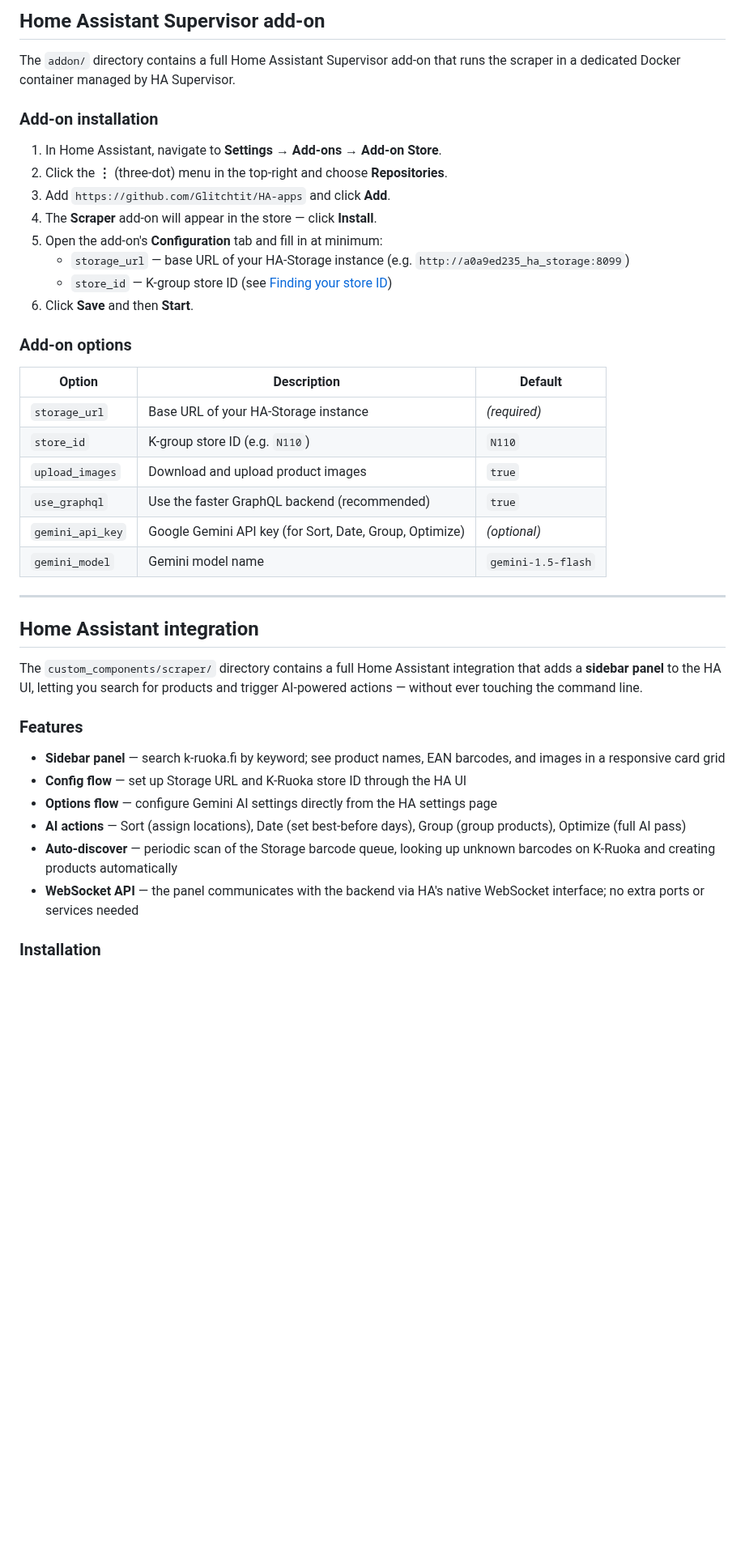
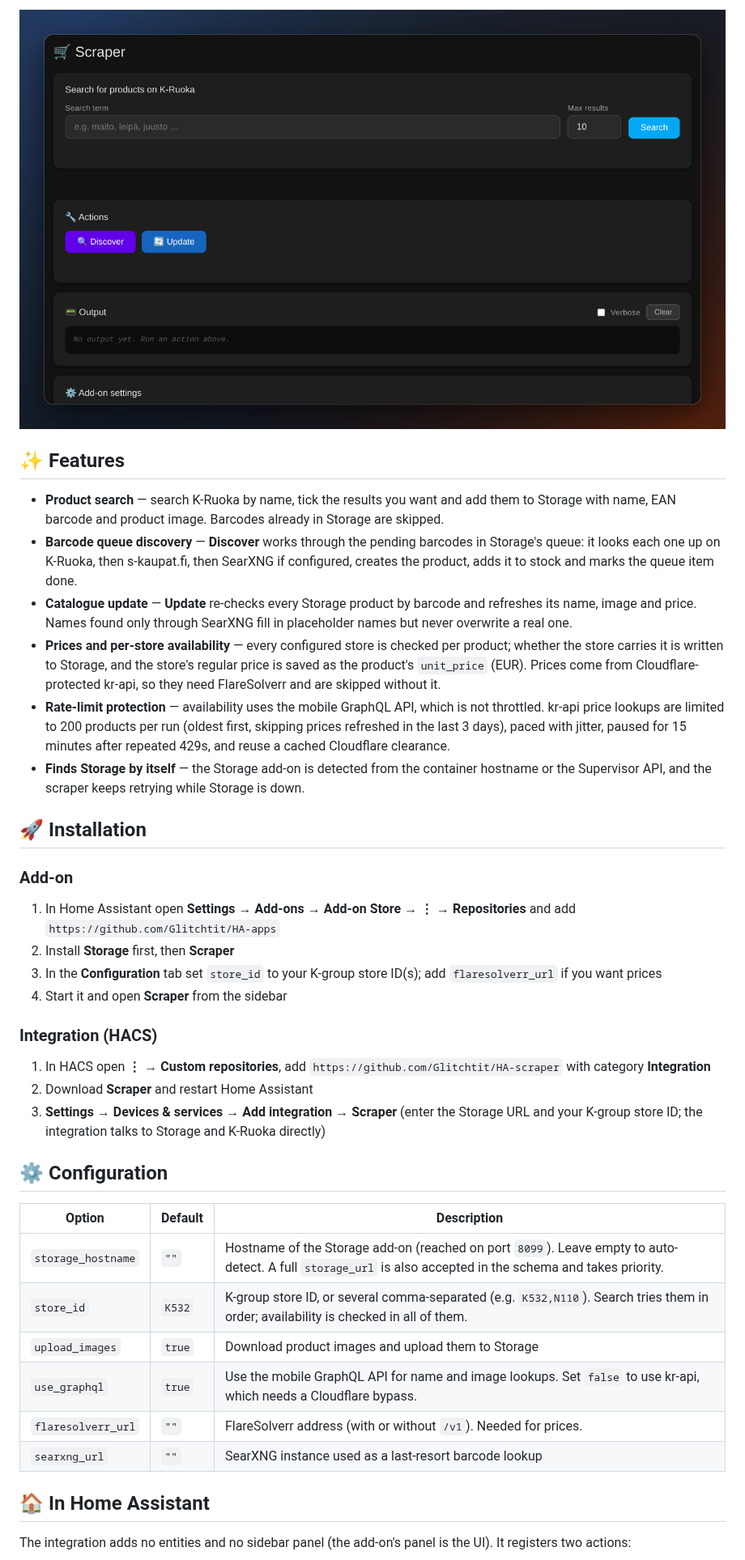
Before and after one commit to Glitchtit/HA-scraper, a Markdown page: README.md, the part around one of its changes. Shown at 81% size. Rendered like a GitHub page; pictures changed too: docs/screenshots/hero.png (added); blank space fills up the shorter version.

Commit message:
README: screenshots, features, configuration (integration 2.6.2)

```diff
--- a/README.md
+++ b/README.md
@@ -6,44 +15,44 @@ A **[Home Assistant](https://www.home-assistant.io/) custom integration** and **
 
-## Home Assistant Supervisor add-on
+<p align="center">
+  <img src="https://raw.githubusercontent.com/Glitchtit/HA-scraper/main/docs/screenshots/hero.png" alt="Scraper screenshot" width="100%">
+</p>
 
-The `addon/` directory contains a full Home Assistant Supervisor add-on that runs the scraper in a dedicated Docker container managed by HA Supervisor.
+## ✨ Features
 
-### Add-on installation
+- **Product search** — search K-Ruoka by name, tick the results you want and add them to Storage with name, EAN barcode and product image. Barcodes already in Storage are skipped.
+- **Barcode queue discovery** — **Discover** works through the pending barcodes in Storage's queue: it looks each one up on K-Ruoka, then s-kaupat.fi, then SearXNG if configured, creates the product, adds it to stock and marks the queue item done.
+- **Catalogue update** — **Update** re-checks every Storage product by barcode and refreshes its name, image and price. Names found only through SearXNG fill in placeholder names but never overwrite a real one.
+- **Prices and per-store availability** — every configured store is checked per product; whether the store carries it is written to Storage, and the store's regular price is saved as the product's `unit_price` (EUR). Prices come from Cloudflare-protected kr-api, so they need FlareSolverr and are skipped without it.
+- **Rate-limit protection** — availability uses the mobile GraphQL API, which is not throttled. kr-api price lookups are limited to 200 products per run (oldest first, skipping prices refreshed in the last 3 days), paced with jitter, paused for 15 minutes after repeated 429s, and reuse a cached Cloudflare clearance.
+- **Finds Storage by itself** — the Storage add-on is detected from the container hostname or the Supervisor API, and the scraper keeps retrying while Storage is down.
 
-1. In Home Assistant, navigate to **Settings → Add-ons → Add-on Store**.
-2. Click the **⋮** (three-dot) menu in the top-right and choose **Repositories**.
-3. Add `https://github.com/Glitchtit/HA-apps` and click **Add**.
-4. The **Scraper** add-on will appear in the store — click **Install**.
-5. Open the add-on's **Configuration** tab and fill in at minimum:
-   - `storage_url` — base URL of your HA-Storage instance (e.g. `http://a0a9ed235_ha_storage:8099`)
-   - `store_id` — K-group store ID (see [Finding your store ID](#finding-your-store-id))
-6. Click **Save** and then **Start**.
+## 🚀 Installation
 
-### Add-on options
+### Add-on
 
-| Option | Description | Default |
-|--------|-------------|---------|
-| `storage_url` | Base URL of your HA-Storage instance | *(required)* |
-| `store_id` | K-group store ID (e.g. `N110`) | `N110` |
-| `upload_images` | Download and upload product images | `true` |
-| `use_graphql` | Use the faster GraphQL backend (recommended) | `true` |
-| `gemini_api_key` | Google Gemini API key (for Sort, Date, Group, Optimize) | *(optional)* |
-| `gemini_model` | Gemini model name | `gemini-1.5-flash` |
+1. In Home Assistant open **Settings → Add-ons → Add-on Store → ⋮ → Repositories** and add `https://github.com/Glitchtit/HA-apps`
+2. Install **Storage** first, then **Scraper**
+3. In the **Configuration** tab set `store_id` to your K-group store ID(s); add `flaresolverr_url` if you want prices
+4. Start it and open **Scraper** from the sidebar
 
----
+### Integration (HACS)
 
-## Home Assistant integration
+1. In HACS open **⋮ → Custom repositories**, add `https://github.com/Glitchtit/HA-scraper` with category **Integration**
+2. Download **Scraper** and restart Home Assistant
+3. **Settings → Devices & services → Add integration → Scraper** (enter the Storage URL and your K-group store ID; the integration talks to Storage and K-Ruoka directly)
 
-The `custom_components/scraper/` directory contains a full Home Assistant integration that adds a **sidebar panel** to the HA UI, letting you search for products and trigger AI-powered actions — without ever touching the command line.
+## ⚙️ Configuration
 
-### Features
+| Option | Default | Description |
+|--------|---------|-------------|
+| `storage_hostname` | `""` | Hostname of the Storage add-on (reached on port `8099`). Leave empty to auto-detect. A full `storage_url` is also accepted in the schema and takes priority. |
+| `store_id` | `K532` | K-group store ID, or several comma-separated (e.g. `K532,N110`). Search tries them in order; availability is checked in all of them. |
+| `upload_images` | `true` | Download product images and upload them to Storage |
+| `use_graphql` | `true` | Use the mobile GraphQL API for name and image lookups. Set `false` to use kr-api, which needs a Cloudflare bypass. |
+| `flaresolverr_url` | `""` | FlareSolverr address (with or without `/v1`). Needed for prices. |
+| `searxng_url` | `""` | SearXNG instance used as a last-resort barcode lookup |
 
-- **Sidebar panel** — search k-ruoka.fi by keyword; see product names, EAN barcodes, and images in a responsive card grid
-- **Config flow** — set up Storage URL and K-Ruoka store ID through the HA UI
-- **Options flow** — configure Gemini AI settings directly from the HA settings page
-- **AI actions** — Sort (assign locations), Date (set best-before days), Group (group products), Optimize (full AI pass)
-- **Auto-discover** — periodic scan of the Storage barcode queue, looking up unknown barcodes on K-Ruoka and creating products automatically
-- **WebSocket API** — the panel communicates with the backend via HA's native WebSocket interface; no extra ports or services needed
+## 🏠 In Home Assistant
 
-### Installation
+The integration adds no entities and no sidebar panel (the add-on's panel is the UI). It registers two actions:
 
```
Also changed, not shown: other parts of README.md (+31 -86 lines), addon/CHANGELOG.md (+3 -0 lines), 2 other files.
